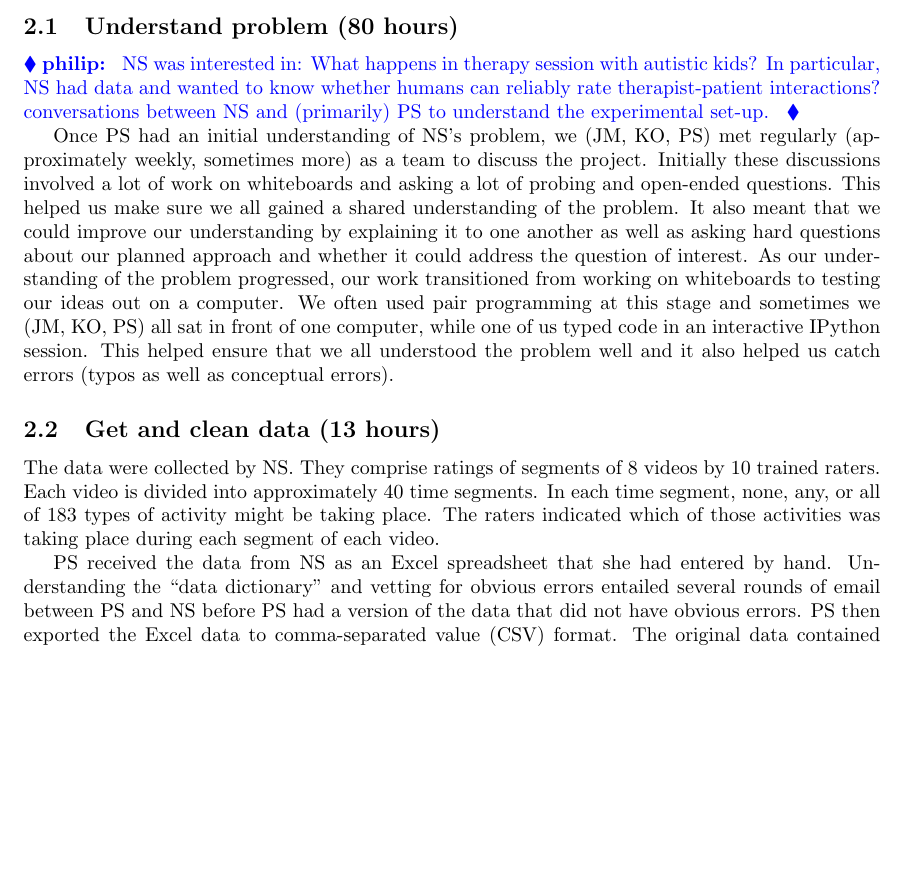
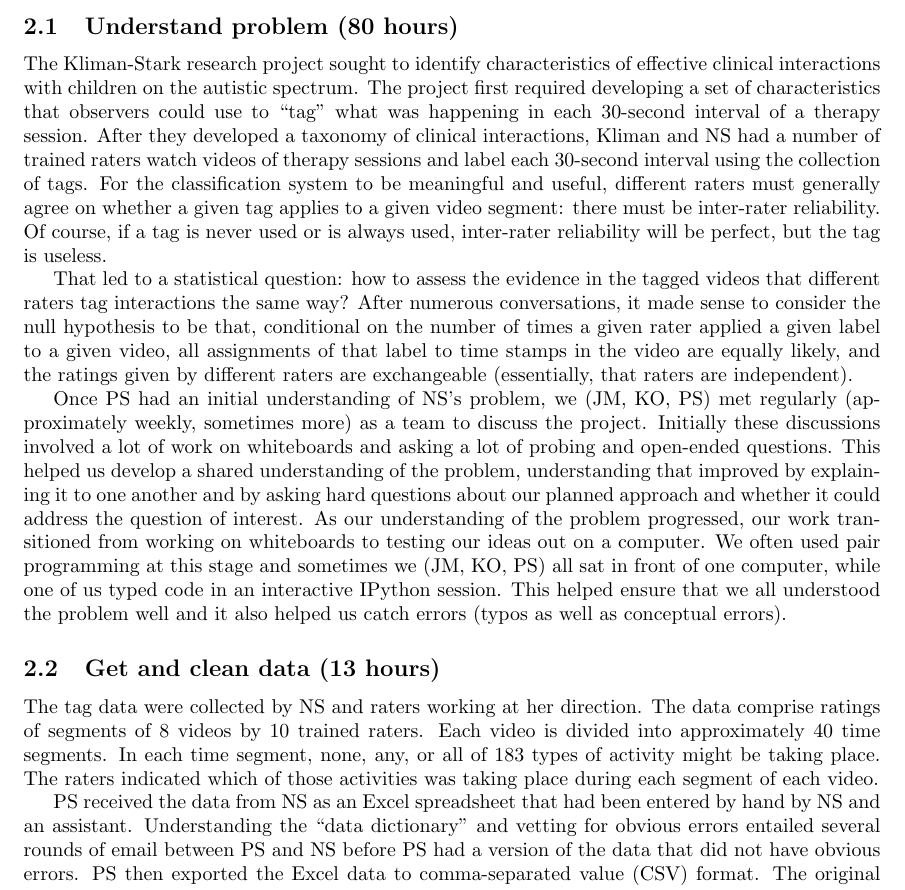
Before and after one commit to jarrodmillman/irr-case-study, a LaTeX document (millman_ottoboni_stark.tex): part of page 4 of 10 before the commit and part of page 4 of 11 after it, cut so that both start at the same text, the shorter picture padded with empty space. Compiled offline with pdfLaTeX.

Commit message:
incremental

```diff
--- a/millman_ottoboni_stark.tex
+++ b/millman_ottoboni_stark.tex
@@ -257,24 +257,37 @@ statistics research with our colleagues.
 We discuss the software tools and practices briefly in \S~\ref{key-tools} below.
 
 \subsection{Understand problem (80 hours)}
+The Kliman-Stark research project sought to identify characteristics of
+effective clinical interactions with children on the autistic spectrum.
+The project first required developing a set of characteristics that observers
+could use to ``tag'' what was happening in each 30-second interval of a
+therapy session.
+After they developed a taxonomy of clinical interactions, Kliman and NS had a
+number of trained raters watch videos of therapy sessions and label each
+30-second interval using the collection of tags.
+For the classification system to be meaningful and useful, different
+raters must generally agree on whether a given tag applies to a given video segment:
+there must be inter-rater reliability.
+Of course, if a tag is never used or is always used, inter-rater reliability will be perfect,
+but the tag is useless.
 
-\philip{
-NS was interested in:  What happens in therapy session with autistic kids?
-In particular, NS had data and wanted to know whether humans can reliably rate
-therapist-patient interactions?
-conversations between NS and (primarily) PS to understand the experimental
-set-up.
-%Time: approximately 10 1-hour meetings
-}
+That led to a statistical question: how to assess the evidence in the tagged videos
+that different raters
+tag interactions the same way?
+After numerous conversations, it made sense to consider the null hypothesis to be
+that, conditional on the number of times a given rater applied a given label to
+a given video, all assignments of that label to time stamps in the video are equally
+likely, and the ratings given by different raters are exchangeable (essentially, that
+raters are independent).
 
 Once PS had an initial understanding of NS's problem, we (JM, KO, PS) met
 regularly (approximately weekly, sometimes more) as a team to discuss the
 project.
 Initially these discussions involved a lot of work on whiteboards and asking a
 lot of probing and open-ended questions.
-This helped us make sure we all gained a shared understanding of the problem.
-It also meant that we could improve our understanding by explaining it to one
-another as well as asking hard questions about our planned approach and whether
+This helped us develop a shared understanding of the problem, understanding
+that improved by explaining it to one
+another and by asking hard questions about our planned approach and whether
 it could address the question of interest.
 As our understanding of the problem progressed, our work transitioned from
 working on whiteboards to testing our ideas out on a computer.
@@ -287,16 +300,16 @@ us catch errors (typos as well as conceptual errors).
 
 \subsection{Get and clean data (13 hours)}
 
-The data were collected by NS.
-They comprise ratings of segments of 8 videos by 10 trained raters.
-Each video is divided into approximately 40 time segments.
-In each time segment, none, any, or all of 183 types of activity might be
+The tag data were collected by NS and raters working at her direction.
+The data comprise ratings of segments of 8~videos by 10~trained raters.
+Each video is divided into approximately 40~time segments.
+In each time segment, none, any, or all of 183~types of activity might be
 taking place.
 The raters indicated which of those activities was taking place during each
 segment of each video.
 
-PS received the data from NS as an Excel spreadsheet that she had entered
-by hand.
+PS received the data from NS as an Excel spreadsheet that had been entered
+by hand by NS and an assistant.
 Understanding the ``data dictionary'' and vetting for obvious errors entailed
 several rounds of email between PS and NS before PS had a version of the data
 that did not have obvious errors.
```
